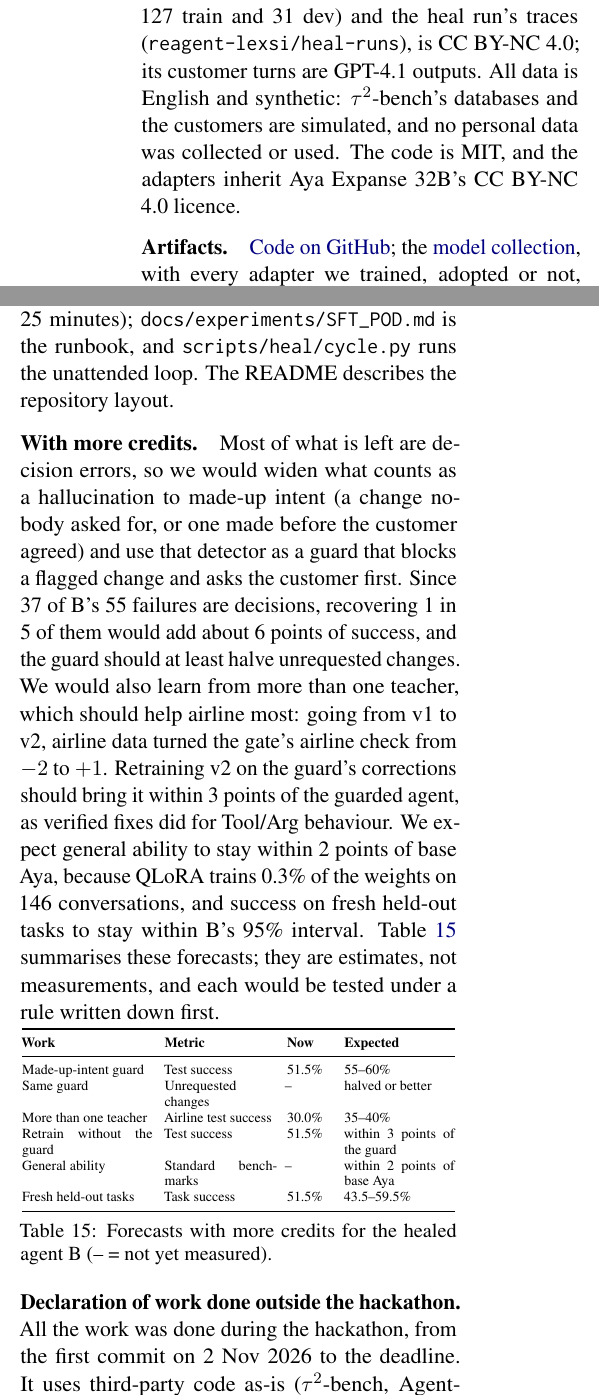
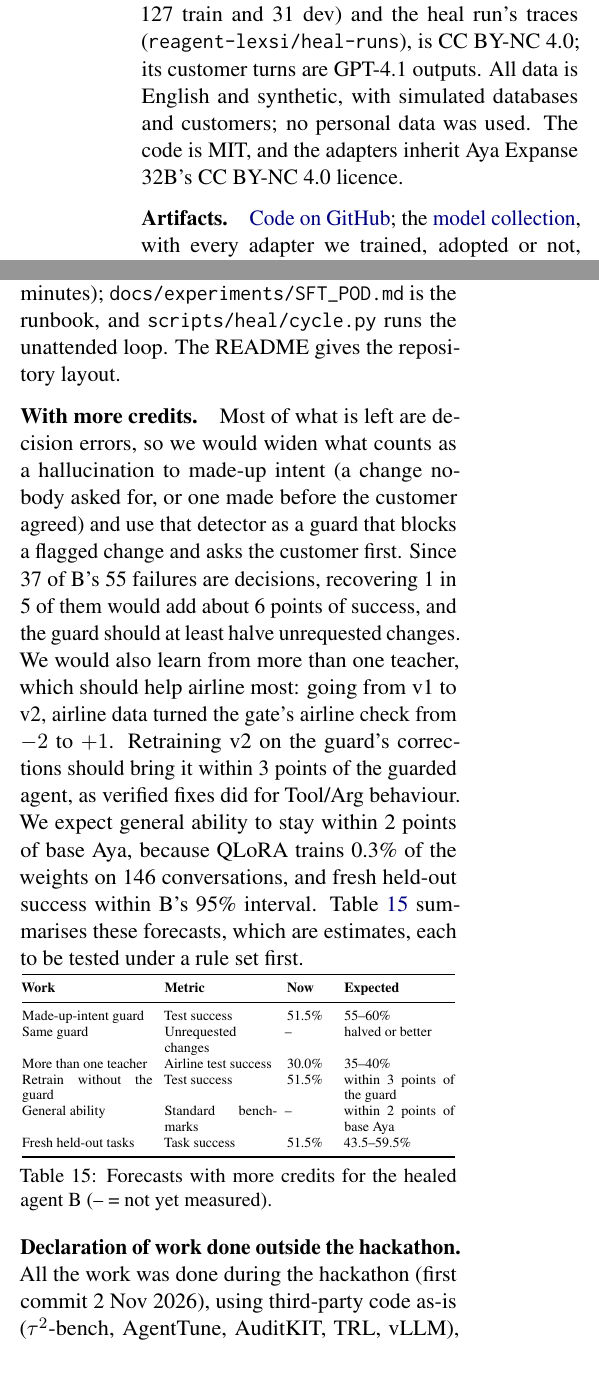
Before and after one commit to CharlieGalvin/lexsi-labs-reflexive-agent, a LaTeX paper (paper/draft/main.tex): two parts of the columns of page 11 of 12 before the commit and two parts of the columns of page 11 of 11 after it, joined at a grey line, cut so that both start at the same text, the shorter picture padded with empty space. Compiled offline with pdfLaTeX.

Commit message:
paper: Appendix D's wording tightened so it ends on page 11 again
Co-Authored-By: Claude Opus 5.5 <noreply@anthropic.com>

```diff
--- a/paper/draft/main.tex
+++ b/paper/draft/main.tex
@@ -598,13 +598,13 @@ Agent: get\_user\_details(user\_id="mei\_davis\_8935")
 
 \paragraph{Metrics.} We report, overall and per domain, task success as scored by $\tau^2$-bench and re-scored by AuditKIT (higher is better: the database ends in the right state); the share of conversations with a Tool/Arg hallucination (lower is better: the failure we heal); the share with a loop (lower is better); AuditKIT's tool-call validity, Track~3's tool-call accuracy (higher is better); seconds per agent request (lower is better); and output tokens per agent request (lower is better, as a measure of cost).
 
-\paragraph{Data and licences.} $\tau^2$-bench v2.0.0 (MIT) provides the tool environments, 278 tasks, policies and evaluator. Our released data, the teacher's verified conversations (\texttt{reagent-lexsi/tau2-golden-trajectories}, 127 train and 31 dev) and the heal run's traces (\texttt{reagent-lexsi/heal-runs}), is CC BY-NC 4.0; its customer turns are GPT-4.1 outputs. All data is English and synthetic: $\tau^2$-bench's databases and the customers are simulated, and no personal data was collected or used. The code is MIT, and the adapters inherit Aya Expanse 32B's CC BY-NC 4.0 licence.
+\paragraph{Data and licences.} $\tau^2$-bench v2.0.0 (MIT) provides the tool environments, 278 tasks, policies and evaluator. Our released data, the teacher's verified conversations (\texttt{reagent-lexsi/tau2-golden-trajectories}, 127 train and 31 dev) and the heal run's traces (\texttt{reagent-lexsi/heal-runs}), is CC BY-NC 4.0; its customer turns are GPT-4.1 outputs. All data is English and synthetic, with simulated databases and customers; no personal data was used. The code is MIT, and the adapters inherit Aya Expanse 32B's CC BY-NC 4.0 licence.
 
 \paragraph{Artifacts.} \href{https://github.com/CharlieGalvin/lexsi-labs-reflexive-agent}{Code on GitHub}; the \href{https://huggingface.co/collections/reagent-lexsi/reflexive-agents-models}{model collection}, with every adapter we trained, adopted or not, and its provenance record, including the healed model (\texttt{reagent-lexsi/sft-aya32b-r16-v2}) and the adapter the unattended loop promoted (\texttt{reagent-lexsi/heal-trajectory-cycle-c1}); the \href{https://huggingface.co/collections/reagent-lexsi/reflexive-agents-data-and-traces}{data and traces collection}; the \href{https://huggingface.co/blog/cg3849/reflexive-agents}{article}; and the \href{https://huggingface.co/spaces/reagent-lexsi/spot-the-hallucination}{demo}.
 
-\paragraph{Reproduction.} With \texttt{uv} and \texttt{just} installed, \texttt{just setup-dev} builds a Python 3.12 environment with $\tau^2$-bench and its data, and \texttt{just reproduce} recomputes every reported number from the committed results, with no GPU and no API keys. Rerunning training needs one H100 (SFT takes about 25 minutes); \texttt{docs/experiments/SFT\_POD.md} is the runbook, and \texttt{scripts/heal/cycle.py} runs the unattended loop. The README describes the repository layout.
+\paragraph{Reproduction.} With \texttt{uv} and \texttt{just} installed, \texttt{just setup-dev} builds a Python 3.12 environment with $\tau^2$-bench and its data, and \texttt{just reproduce} recomputes every reported number from the committed results, with no GPU and no API keys. Rerunning training needs one H100 (SFT takes about 25 minutes); \texttt{docs/experiments/SFT\_POD.md} is the runbook, and \texttt{scripts/heal/cycle.py} runs the unattended loop. The README gives the repository layout.
 
-\paragraph{With more credits.} Most of what is left are decision errors, so we would widen what counts as a hallucination to made-up intent (a change nobody asked for, or one made before the customer agreed) and use that detector as a guard that blocks a flagged change and asks the customer first. Since 37 of B's 55 failures are decisions, recovering 1 in 5 of them would add about 6 points of success, and the guard should at least halve unrequested changes. We would also learn from more than one teacher, which should help airline most: going from v1 to v2, airline data turned the gate's airline check from $-2$ to $+1$. Retraining v2 on the guard's corrections should bring it within 3 points of the guarded agent, as verified fixes did for Tool/Arg behaviour. We expect general ability to stay within 2 points of base Aya, because QLoRA trains 0.3\% of the weights on 146 conversations, and success on fresh held-out tasks to stay within B's 95\% interval. Table~\ref{tab:forecast} summarises these forecasts; they are estimates, not measurements, and each would be tested under a rule written down first.
+\paragraph{With more credits.} Most of what is left are decision errors, so we would widen what counts as a hallucination to made-up intent (a change nobody asked for, or one made before the customer agreed) and use that detector as a guard that blocks a flagged change and asks the customer first. Since 37 of B's 55 failures are decisions, recovering 1 in 5 of them would add about 6 points of success, and the guard should at least halve unrequested changes. We would also learn from more than one teacher, which should help airline most: going from v1 to v2, airline data turned the gate's airline check from $-2$ to $+1$. Retraining v2 on the guard's corrections should bring it within 3 points of the guarded agent, as verified fixes did for Tool/Arg behaviour. We expect general ability to stay within 2 points of base Aya, because QLoRA trains 0.3\% of the weights on 146 conversations, and fresh held-out success within B's 95\% interval. Table~\ref{tab:forecast} summarises these forecasts, which are estimates, each to be tested under a rule set first.
 
 \par\smallskip\noindent
 {\centering\scriptsize\setlength{\tabcolsep}{3pt}%
@@ -624,6 +624,6 @@ Fresh held-out tasks & Task success & 51.5\% & 43.5--59.5\% \\
 \label{tab:forecast}\par}
 \smallskip
 
-\paragraph{Declaration of work done outside the hackathon.} All the work was done during the hackathon, from the first commit on 2 Nov 2026 to the deadline. It uses third-party code as-is ($\tau^2$-bench, AgentTune, AuditKIT, TRL, vLLM), the public Aya Expanse 32B model, and GLM-5.3-Flash and GPT-4.1 through their APIs.
+\paragraph{Declaration of work done outside the hackathon.} All the work was done during the hackathon (first commit 2 Nov 2026), using third-party code as-is ($\tau^2$-bench, AgentTune, AuditKIT, TRL, vLLM), the public Aya Expanse 32B model, and GLM-5.3-Flash and GPT-4.1 through their APIs.
 
 \end{document}
```
Also changed, not shown: paper/draft/main.pdf.
